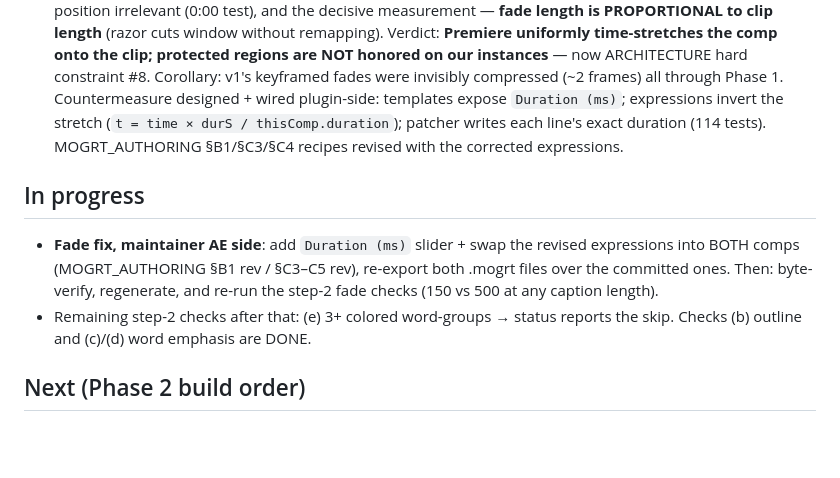
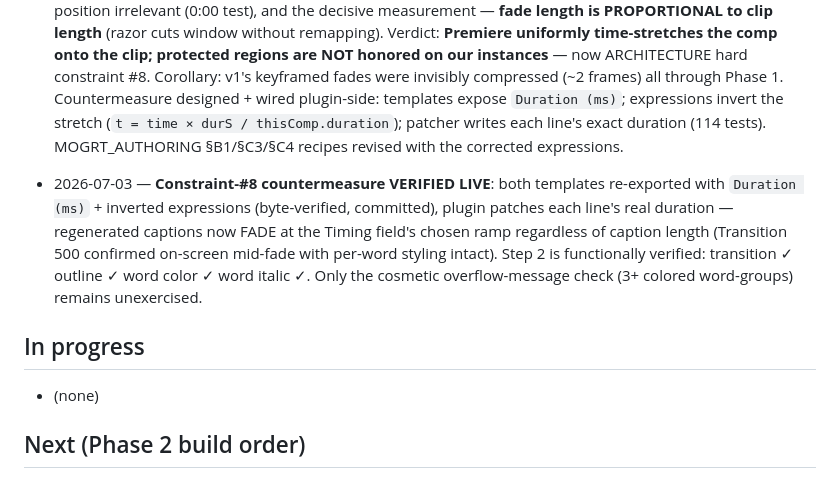
Before and after one commit to beltkingfish/legenda, a Markdown page: docs/PROJECT_STATUS.md, the part around the change. Rendered like a GitHub page; blank space fills up the shorter version.

Commit message:
Docs: constraint-#8 fix verified live — fades obey the Timing field
Co-Authored-By: Claude Fable 5 <noreply@anthropic.com>

```diff
--- a/docs/PROJECT_STATUS.md
+++ b/docs/PROJECT_STATUS.md
@@ -397,14 +397,17 @@ Last updated: 2026-07-03.
   each line's exact duration (114 tests). MOGRT_AUTHORING §B1/§C3/§C4 recipes
   revised with the corrected expressions.
 
+- 2026-07-03 — **Constraint-#8 countermeasure VERIFIED LIVE**: both templates
+  re-exported with `Duration (ms)` + inverted expressions (byte-verified,
+  committed), plugin patches each line's real duration — regenerated captions
+  now FADE at the Timing field's chosen ramp regardless of caption length
+  (Transition 500 confirmed on-screen mid-fade with per-word styling intact).
+  Step 2 is functionally verified: transition ✓ outline ✓ word color ✓ word
+  italic ✓. Only the cosmetic overflow-message check (3+ colored word-groups)
+  remains unexercised.
+
 ## In progress
-- **Fade fix, maintainer AE side**: add `Duration (ms)` slider + swap the
-  revised expressions into BOTH comps (MOGRT_AUTHORING §B1 rev / §C3–C5 rev),
-  re-export both .mogrt files over the committed ones. Then: byte-verify,
-  regenerate, and re-run the step-2 fade checks (150 vs 500 at any caption
-  length).
-- Remaining step-2 checks after that: (e) 3+ colored word-groups → status
-  reports the skip. Checks (b) outline and (c)/(d) word emphasis are DONE.
+- (none)
 
 ## Next (Phase 2 build order)
 1. ~~Per-word italic emphasis~~ — done, verified live.
```
